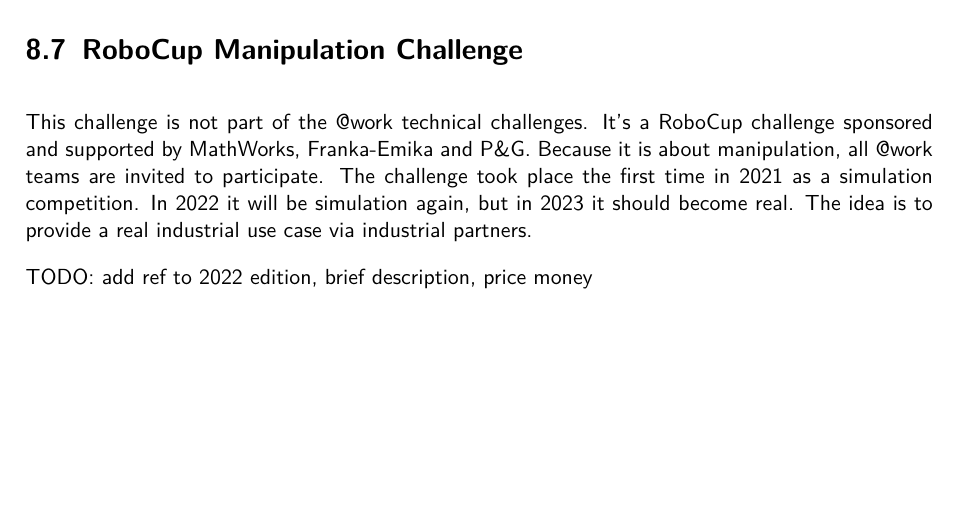
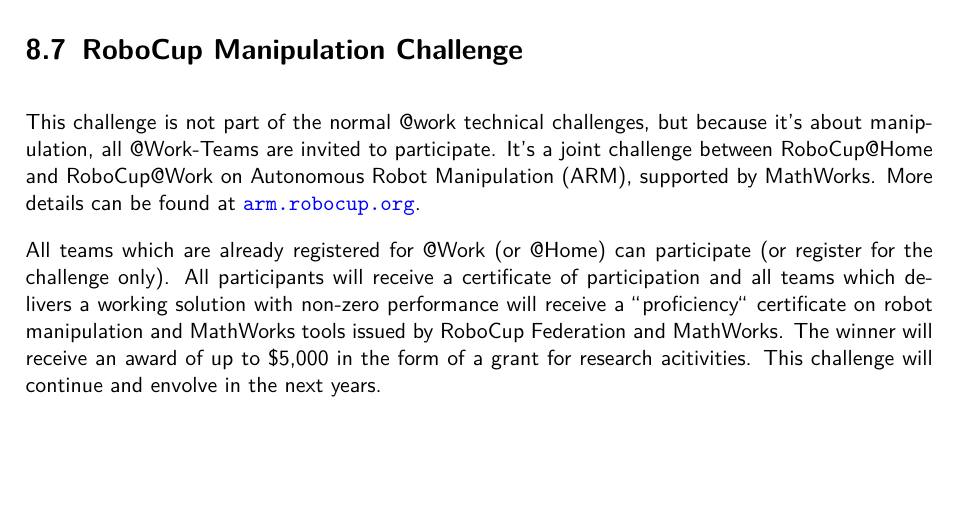
Before and after one commit to robocup-at-work/rulebook, a LaTeX book (Rulebook.tex, which reads technical_challenges/RMC.tex): part of page 73 of 83, cut so that both start at the same text. Compiled offline with pdfLaTeX.

Commit message:
add robocup mainpulation challenge

```diff
--- a/technical_challenges/RMC.tex
+++ b/technical_challenges/RMC.tex
@@ -1,6 +1,7 @@
 \newpage
 \section{RoboCup Manipulation Challenge}
 
-This challenge is not part of the @work technical challenges. It's a RoboCup challenge sponsored and supported by MathWorks, Franka-Emika and P\&G. Because it is about manipulation, all @work teams are invited to participate. The challenge took place the first time in 2021 as a simulation competition. In 2022 it will be simulation again, but in 2023 it should become real. The idea is to provide a real industrial use case via industrial partners.
+This challenge is not part of the normal @work technical challenges, but because it's about manipulation, all @Work-Teams are invited to participate. It's a joint challenge between RoboCup@Home and RoboCup@Work on
+Autonomous Robot Manipulation (ARM), supported by MathWorks. More details can be found  at \url{arm.robocup.org}.
 
-TODO: add ref to 2022 edition, brief description, price money
+All teams which are already registered for @Work (or @Home) can participate (or register for the challenge only). All participants will receive a certificate of participation and all teams which delivers a working solution with non-zero performance will receive a \grqq proficiency\grqq \ certificate on robot manipulation and MathWorks tools issued by RoboCup Federation and MathWorks. The winner will receive an award of up to \$5,000 in the form of a grant for research acitivities. This challenge will continue and envolve in the next years.
```
